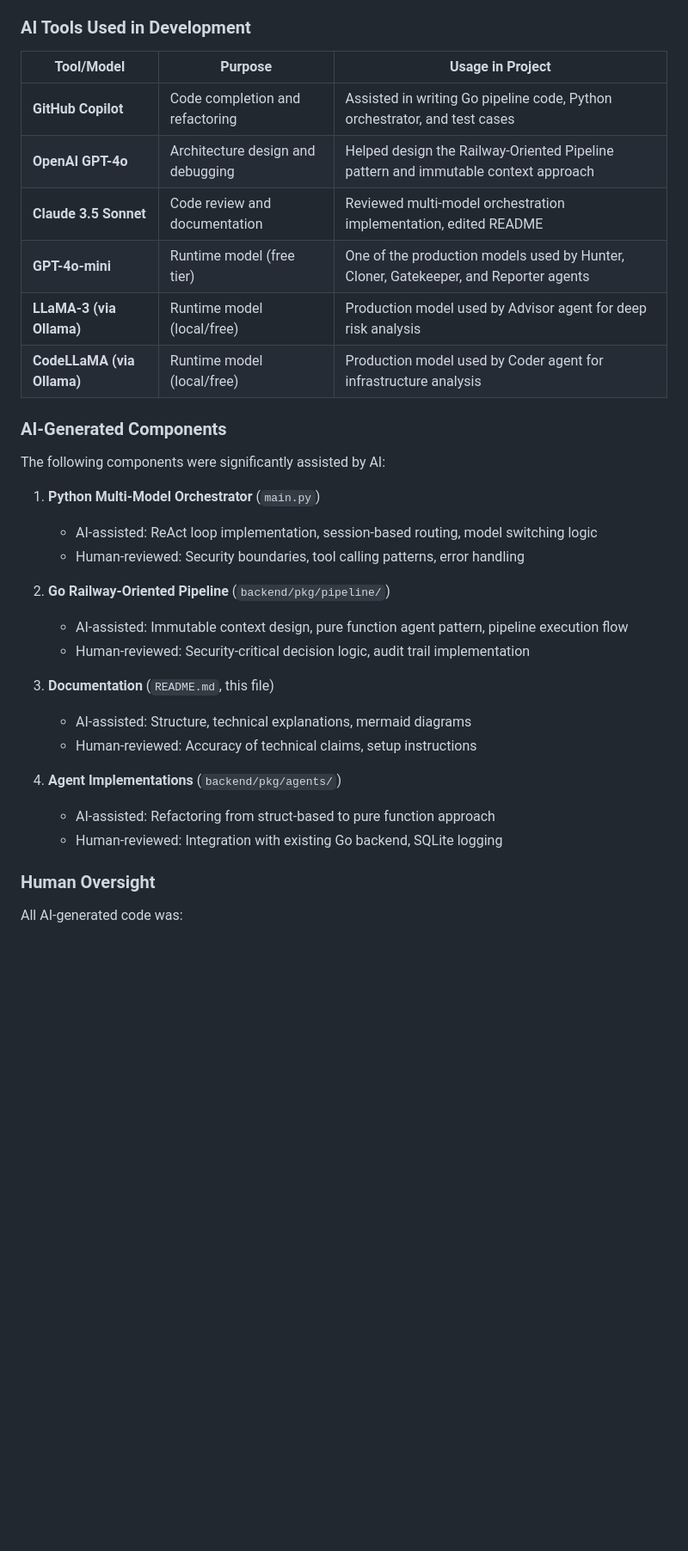
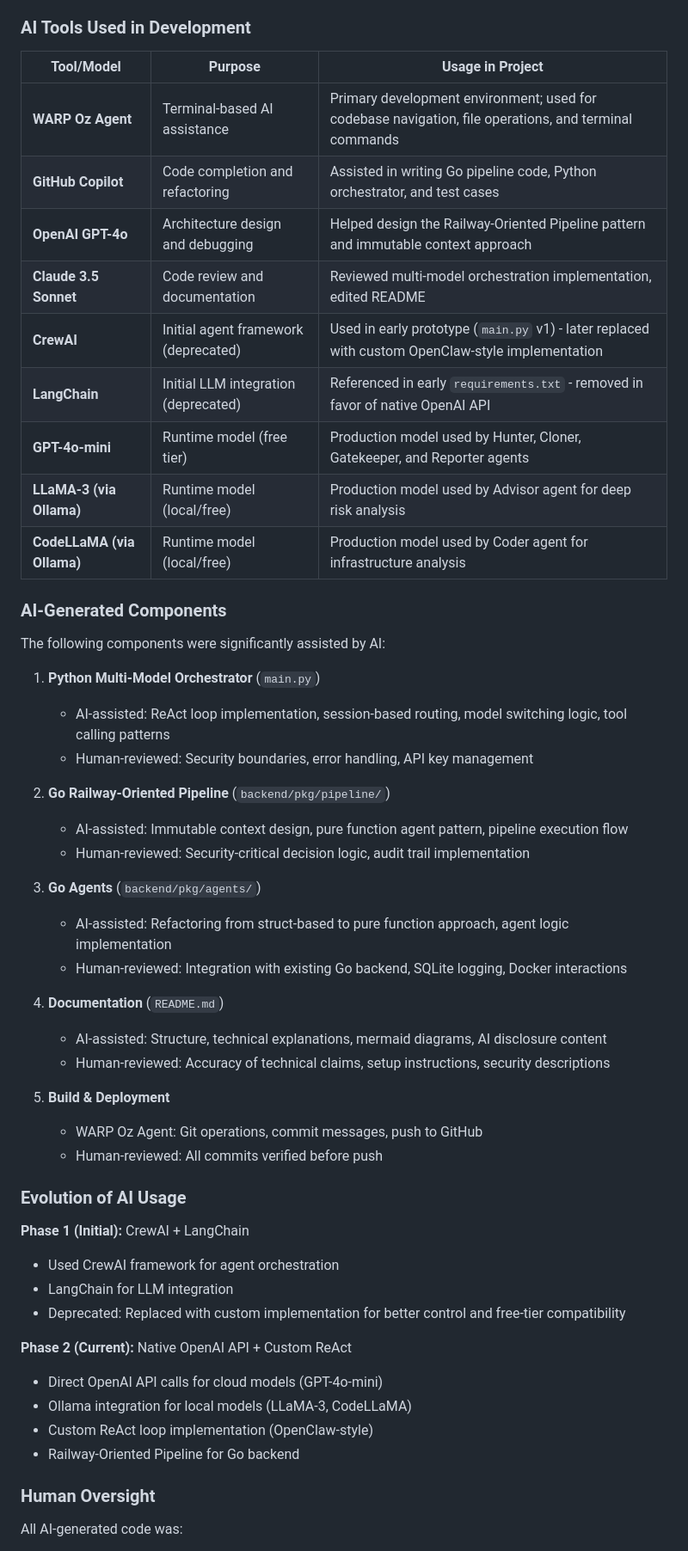
Before and after one commit to aryawadhwa/Dike, a Markdown page: README.md, the part around one of its changes. Shown at 86% size. Drawn GitHub-style; blank space fills up the shorter version.

Commit message:
docs: Add comprehensive AI Disclosure with all tools used
- Add WARP Oz Agent (primary development environment)
- Add CrewAI (deprecated - used in early prototype)
- Add LangChain (deprecated - used in early requirements)
- Add Evolution of AI Usage section (Phase 1 → Phase 2)
- Add Build & Deployment section (git operations via AI)
- Expand AI-Generated Components with more detail

```diff
--- a/README.md
+++ b/README.md
@@ -256,10 +256,13 @@ This project was developed with assistance from AI tools and models. We believe
 
 | Tool/Model | Purpose | Usage in Project |
 |------------|---------|------------------|
+| **WARP Oz Agent** | Terminal-based AI assistance | Primary development environment; used for codebase navigation, file operations, and terminal commands |
 | **GitHub Copilot** | Code completion and refactoring | Assisted in writing Go pipeline code, Python orchestrator, and test cases |
 | **OpenAI GPT-4o** | Architecture design and debugging | Helped design the Railway-Oriented Pipeline pattern and immutable context approach |
 | **Claude 3.5 Sonnet** | Code review and documentation | Reviewed multi-model orchestration implementation, edited README |
-| **GPT-4o-mini** | Runtime model (free tier) | One of the production models used by Hunter, Cloner, Gatekeeper, and Reporter agents |
+| **CrewAI** | Initial agent framework (deprecated) | Used in early prototype (`main.py` v1) - later replaced with custom OpenClaw-style implementation |
+| **LangChain** | Initial LLM integration (deprecated) | Referenced in early `requirements.txt` - removed in favor of native OpenAI API |
+| **GPT-4o-mini** | Runtime model (free tier) | Production model used by Hunter, Cloner, Gatekeeper, and Reporter agents |
 | **LLaMA-3 (via Ollama)** | Runtime model (local/free) | Production model used by Advisor agent for deep risk analysis |
 | **CodeLLaMA (via Ollama)** | Runtime model (local/free) | Production model used by Coder agent for infrastructure analysis |
 
@@ -268,20 +271,37 @@ This project was developed with assistance from AI tools and models. We believe
 The following components were significantly assisted by AI:
 
 1. **Python Multi-Model Orchestrator** (`main.py`)
-   - AI-assisted: ReAct loop implementation, session-based routing, model switching logic
-   - Human-reviewed: Security boundaries, tool calling patterns, error handling
+   - AI-assisted: ReAct loop implementation, session-based routing, model switching logic, tool calling patterns
+   - Human-reviewed: Security boundaries, error handling, API key management
 
 2. **Go Railway-Oriented Pipeline** (`backend/pkg/pipeline/`)
    - AI-assisted: Immutable context design, pure function agent pattern, pipeline execution flow
    - Human-reviewed: Security-critical decision logic, audit trail implementation
 
-3. **Documentation** (`README.md`, this file)
-   - AI-assisted: Structure, technical explanations, mermaid diagrams
-   - Human-reviewed: Accuracy of technical claims, setup instructions
+3. **Go Agents** (`backend/pkg/agents/`)
+   - AI-assisted: Refactoring from struct-based to pure function approach, agent logic implementation
+   - Human-reviewed: Integration with existing Go backend, SQLite logging, Docker interactions
 
-4. **Agent Implementations** (`backend/pkg/agents/`)
-   - AI-assisted: Refactoring from struct-based to pure function approach
-   - Human-reviewed: Integration with existing Go backend, SQLite logging
+4. **Documentation** (`README.md`)
+   - AI-assisted: Structure, technical explanations, mermaid diagrams, AI disclosure content
+   - Human-reviewed: Accuracy of technical claims, setup instructions, security descriptions
+
+5. **Build & Deployment**
+   - WARP Oz Agent: Git operations, commit messages, push to GitHub
+   - Human-reviewed: All commits verified before push
+
+### Evolution of AI Usage
+
+**Phase 1 (Initial):** CrewAI + LangChain
+- Used CrewAI framework for agent orchestration
+- LangChain for LLM integration
+- Deprecated: Replaced with custom implementation for better control and free-tier compatibility
+
+**Phase 2 (Current):** Native OpenAI API + Custom ReAct
+- Direct OpenAI API calls for cloud models (GPT-4o-mini)
+- Ollama integration for local models (LLaMA-3, CodeLLaMA)
+- Custom ReAct loop implementation (OpenClaw-style)
+- Railway-Oriented Pipeline for Go backend
 
 ### Human Oversight
 
```
Also changed, not shown: other parts of README.md (+2 -1 lines).
